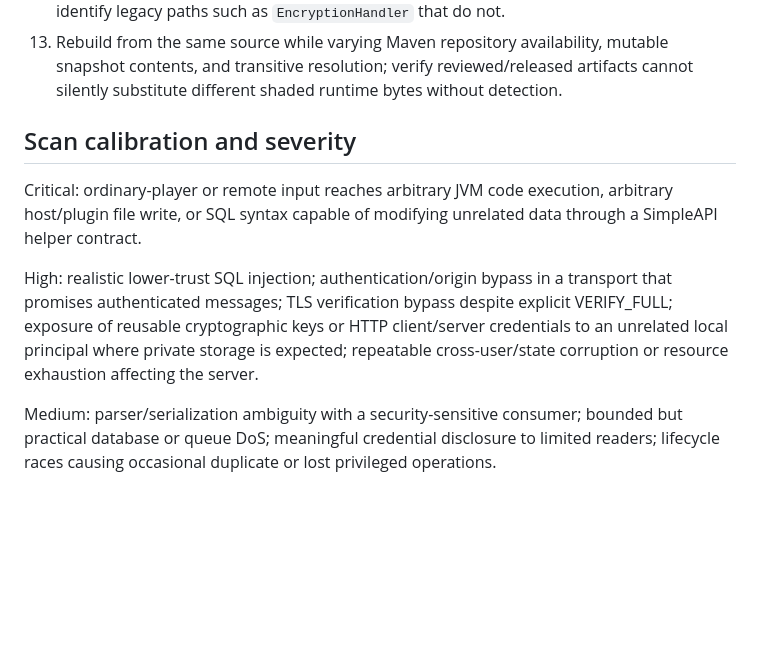
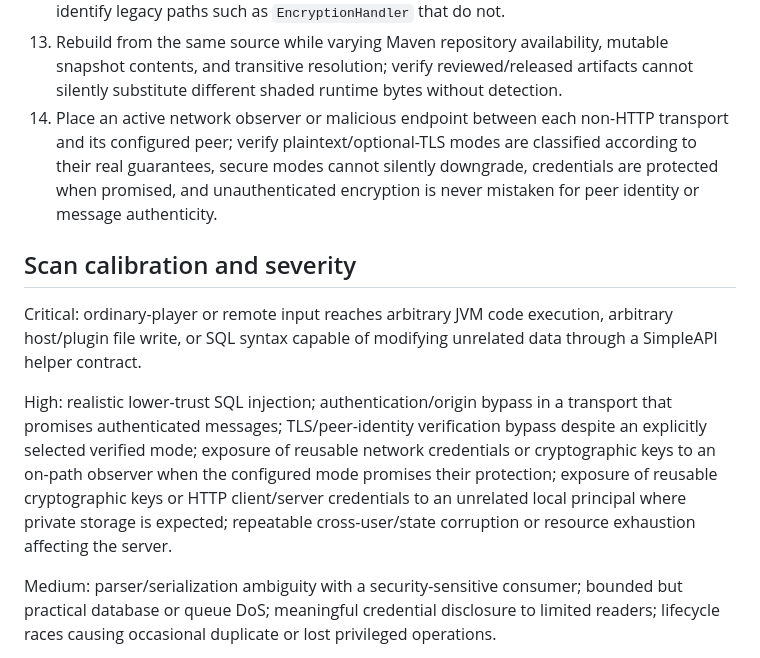
Before and after one commit to BenCodez/SimpleAPI, a Markdown page: docs/security-threat-model.md, the part around one of its changes. Drawn GitHub-style; blank space fills up the shorter version.

```diff
--- a/docs/security-threat-model.md
+++ b/docs/security-threat-model.md
@@ -255,12 +270,13 @@ SimpleAPI strongly values drop-in and API compatibility. Do not classify public
 11. Replace, relay, replay, or disclose an HTTP connection code before enrollment and verify the implementation relies only on the explicitly trusted out-of-band delivery channel, code expiry, single-use semantics, identity binding, and pinned certificate data.
 12. Create/load every persisted cryptographic secret under permissive umask and mixed local-account conditions; verify paths that promise private storage actually enforce it, and identify legacy paths such as `EncryptionHandler` that do not.
 13. Rebuild from the same source while varying Maven repository availability, mutable snapshot contents, and transitive resolution; verify reviewed/released artifacts cannot silently substitute different shaded runtime bytes without detection.
+14. Place an active network observer or malicious endpoint between each non-HTTP transport and its configured peer; verify plaintext/optional-TLS modes are classified according to their real guarantees, secure modes cannot silently downgrade, credentials are protected when promised, and unauthenticated encryption is never mistaken for peer identity or message authenticity.
 
 ## Scan calibration and severity
 
 Critical: ordinary-player or remote input reaches arbitrary JVM code execution, arbitrary host/plugin file write, or SQL syntax capable of modifying unrelated data through a SimpleAPI helper contract.
 
-High: realistic lower-trust SQL injection; authentication/origin bypass in a transport that promises authenticated messages; TLS verification bypass despite explicit VERIFY_FULL; exposure of reusable cryptographic keys or HTTP client/server credentials to an unrelated local principal where private storage is expected; repeatable cross-user/state corruption or resource exhaustion affecting the server.
+High: realistic lower-trust SQL injection; authentication/origin bypass in a transport that promises authenticated messages; TLS/peer-identity verification bypass despite an explicitly selected verified mode; exposure of reusable network credentials or cryptographic keys to an on-path observer when the configured mode promises their protection; exposure of reusable cryptographic keys or HTTP client/server credentials to an unrelated local principal where private storage is expected; repeatable cross-user/state corruption or resource exhaustion affecting the server.
 
 Medium: parser/serialization ambiguity with a security-sensitive consumer; bounded but practical database or queue DoS; meaningful credential disclosure to limited readers; lifecycle races causing occasional duplicate or lost privileged operations.
 
```
Also changed, not shown: other parts of docs/security-threat-model.md (+16 -1 lines).
